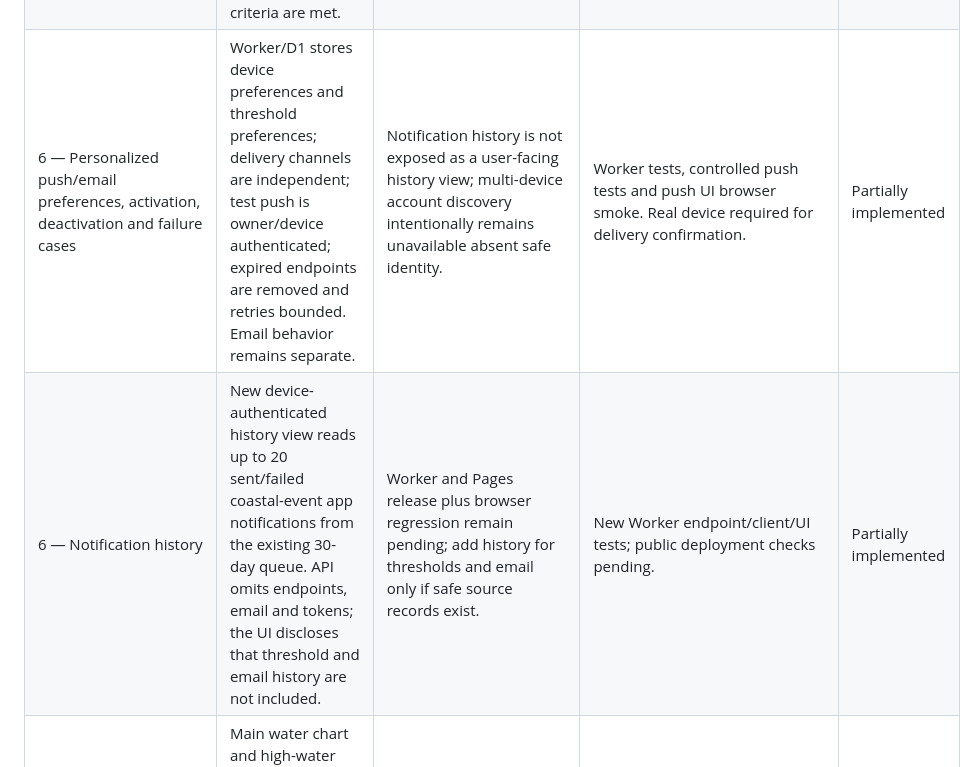
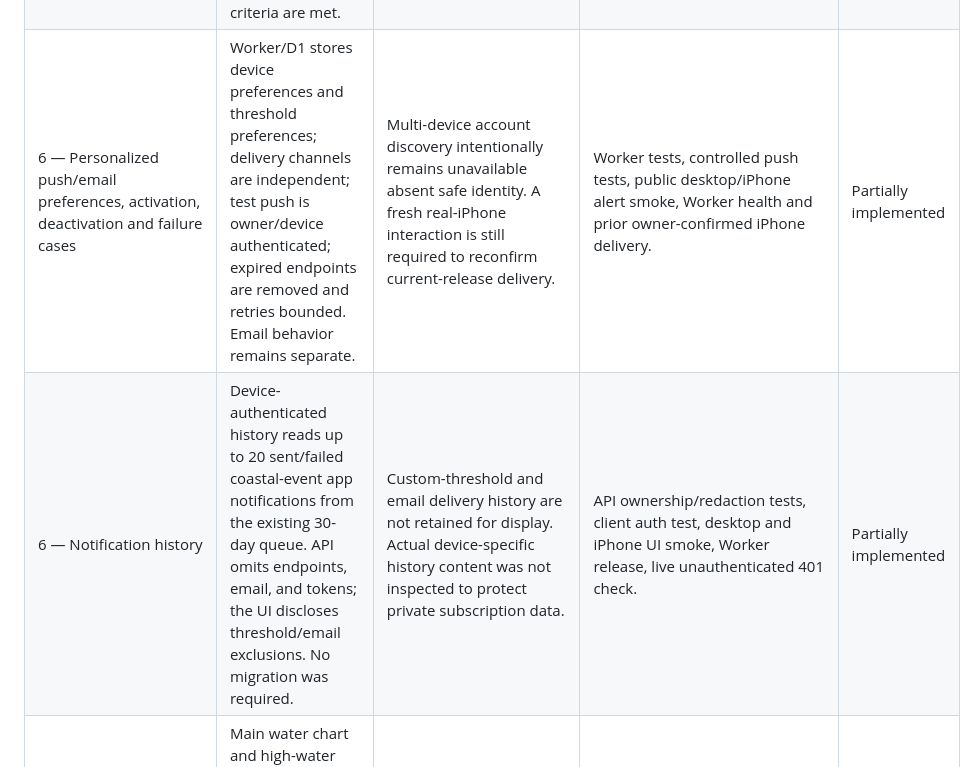
Before and after one commit to nycguy/saco-coast-watch, a Markdown page: docs/PRODUCT-IMPROVEMENT-MATRIX.md, the part around one of its changes. Drawn GitHub-style.

```diff
--- a/docs/PRODUCT-IMPROVEMENT-MATRIX.md
+++ b/docs/PRODUCT-IMPROVEMENT-MATRIX.md
@@ -24,8 +24,8 @@ Status meanings: **Implemented and verified** means covered by production code a
 | 4 — Separate hazard type, severity, event lifecycle and event identity | Event state has active hazard codes, impact level, phase, identity, timing and transition summaries. | Review edge cases where simultaneous modes produce duplicated status explanations or event phase is unavailable. | Hazard mode tests and fixed-window history tests. | Partially implemented |
 | 5 — Historical event/storm comparison and forecast evolution | NOAA observations and captured forecast snapshots support recent event summaries; January 2024 reference values link to NWS/NOAA. Forecasts are not fabricated. | Storm-specific comparison needs a stable authoritative storm identity and equivalent captured products; longer historical coverage depends on continuous scheduled capture. | History capture, event history and forecast evolution tests. | Partially implemented |
 | 5 — Webcam previews and historical archives | Two live camera integrations and conditional Ferry Beach frame archive with event context are present. Archive only stores captures when its criteria are met. | Confirm archive availability/retention and broken-camera behavior against live endpoints; no historical frame is created when a capture did not occur. | Webcam archive unit and browser smoke. | Partially implemented |
-| 6 — Personalized push/email preferences, activation, deactivation and failure cases | Worker/D1 stores device preferences and threshold preferences; delivery channels are independent; test push is owner/device authenticated; expired endpoints are removed and retries bounded. Email behavior remains separate. | Notification history is not exposed as a user-facing history view; multi-device account discovery intentionally remains unavailable absent safe identity. | Worker tests, controlled push tests and push UI browser smoke. Real device required for delivery confirmation. | Partially implemented |
-| 6 — Notification history | New device-authenticated history view reads up to 20 sent/failed coastal-event app notifications from the existing 30-day queue. API omits endpoints, email and tokens; the UI discloses that threshold and email history are not included. | Worker and Pages release plus browser regression remain pending; add history for thresholds and email only if safe source records exist. | New Worker endpoint/client/UI tests; public deployment checks pending. | Partially implemented |
+| 6 — Personalized push/email preferences, activation, deactivation and failure cases | Worker/D1 stores device preferences and threshold preferences; delivery channels are independent; test push is owner/device authenticated; expired endpoints are removed and retries bounded. Email behavior remains separate. | Multi-device account discovery intentionally remains unavailable absent safe identity. A fresh real-iPhone interaction is still required to reconfirm current-release delivery. | Worker tests, controlled push tests, public desktop/iPhone alert smoke, Worker health and prior owner-confirmed iPhone delivery. | Partially implemented |
+| 6 — Notification history | Device-authenticated history reads up to 20 sent/failed coastal-event app notifications from the existing 30-day queue. API omits endpoints, email, and tokens; the UI discloses threshold/email exclusions. No migration was required. | Custom-threshold and email delivery history are not retained for display. Actual device-specific history content was not inspected to protect private subscription data. | API ownership/redaction tests, client auth test, desktop and iPhone UI smoke, Worker release, live unauthenticated 401 check. | Partially implemented |
 | 7 — Interactive charts, tooltips, touch and keyboard | Main water chart and high-water chart support accessible labels; small charts support pointer/touch and arrow-key inspection; responsive layout rules exist. | Confirm interactions and hit areas in public CI on current desktop and iPhone viewport fixtures; local Mac browser remains unreliable. | Playwright tide outlook, map smoke and iPhone viewport. | Partially implemented |
 | 7 — Accessibility and mobile/iPhone layout | Dialog controls, labels, reduced motion and responsive views exist; iPhone browser tests run in CI. | Full screen-reader and VoiceOver behavior require manual device review; contrast audit should include all active hazard states. | Playwright and static accessibility checks; owner device review. | Partially implemented |
 | 8 — NOAA/NWS/NHC/NDBC failure and graceful degradation | Independent collectors, source timestamps, retries/timeouts, stale checks and per-source health status; one source failure does not remove the entire dashboard. | Distinguish upstream outage from successful empty product on all generated feeds and expose concise diagnostics. | Deterministic malformed/missing/stale fixtures plus live checks. | Partially implemented |
```
Also changed, not shown: other parts of docs/PRODUCT-IMPROVEMENT-MATRIX.md (+13 -4 lines).
